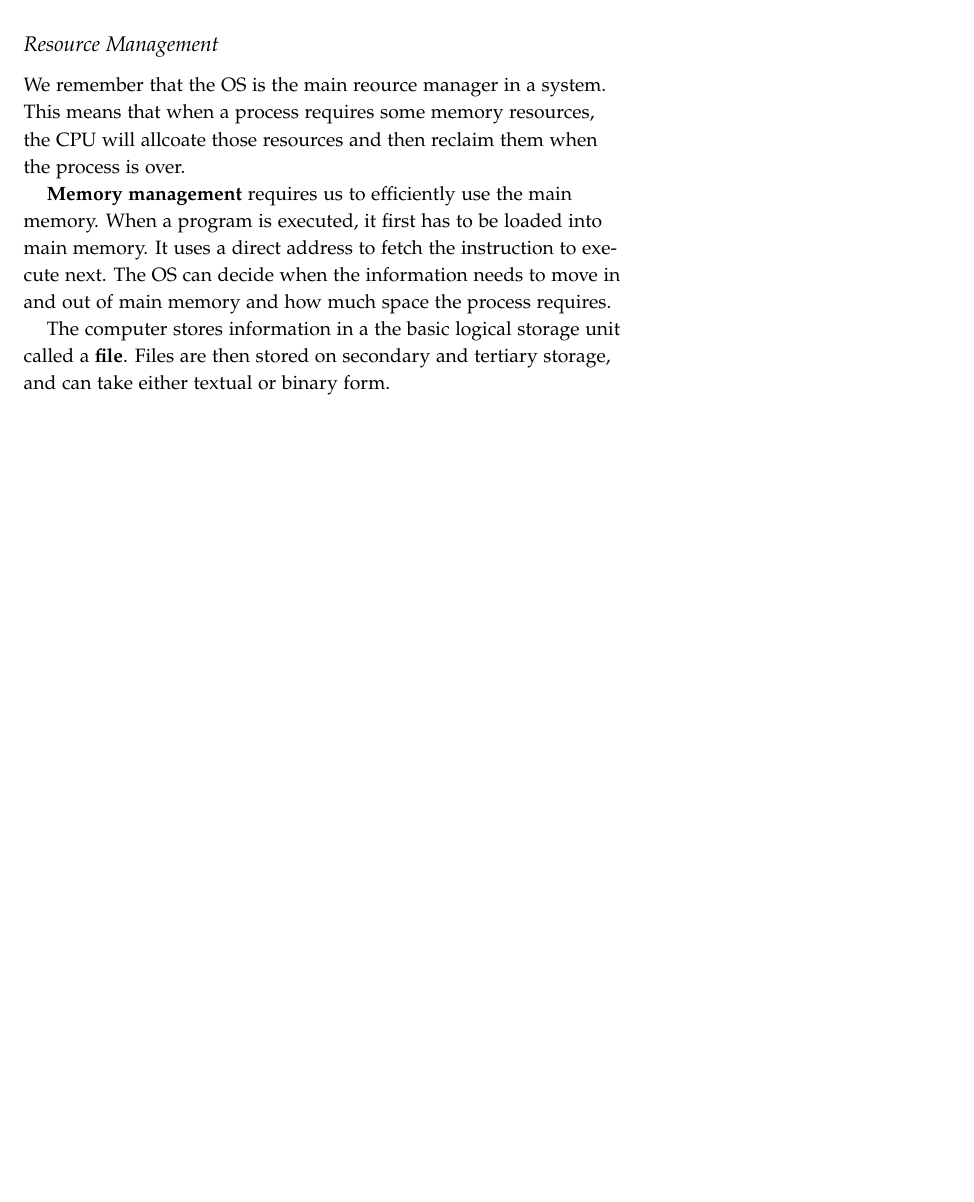
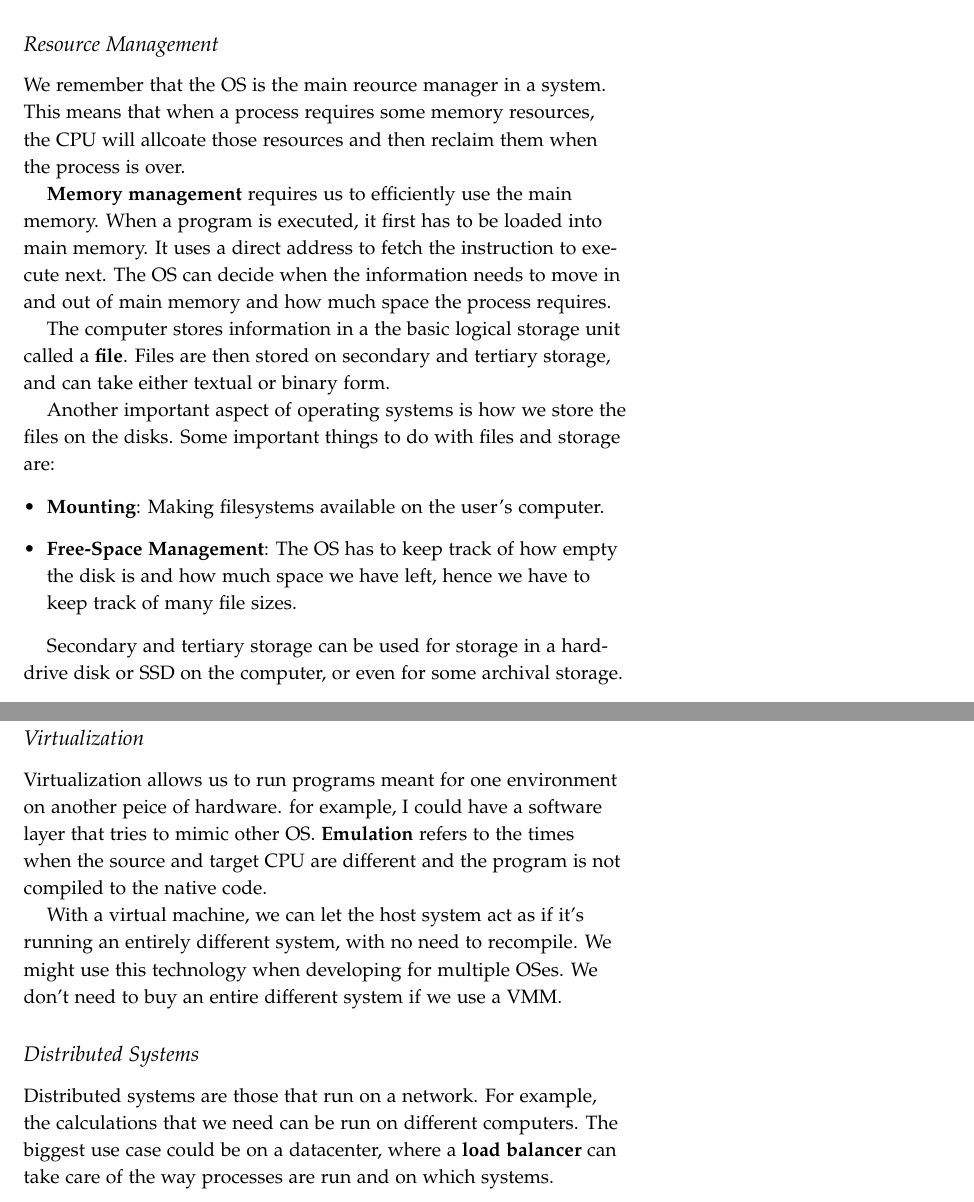
Before and after one commit to andrew15818/109, a LaTeX document (fall/operating_systems/notes/intro.tex): part of page 3 of 3 before the commit and two parts of pages 3 and 4 of 4 after it, the two joined at a grey line, cut so that both start at the same text, the shorter picture padded with empty space. Compiled offline with pdfLaTeX.

Commit message:
finished intro notes

```diff
--- a/fall/operating_systems/notes/intro.tex
+++ b/fall/operating_systems/notes/intro.tex
@@ -120,4 +120,33 @@ The computer stores information in a the basic logical storage unit called a \te
 Files are then stored on secondary and tertiary storage, and can take either textual
 or binary form.
 
+Another important aspect of operating systems is how we store the files on the disks.
+Some important things to do with files and storage are:
+\begin{itemize}
+		\item \textbf{Mounting}: Making filesystems available on the user's computer.
+		\item \textbf{Free-Space Management}: The OS has to keep track of how empty the
+				disk is and how much space we have left, hence we have to keep track
+				of many file sizes.
+\end{itemize}
+
+Secondary and tertiary storage can be used for storage in a hard-drive disk or SSD on the
+computer, or even for some archival storage.
+
+\subsection{Virtualization}
+Virtualization allows us to run programs meant for one environment on another peice of
+hardware. for example, I could have a software layer that tries to mimic other
+OS. \textbf{Emulation} refers to the times when the source and target CPU are different
+and the program is not compiled to the native code.
+
+With a virtual machine, we can let the host system act as if it's running an entirely
+different system, with no need to recompile. We might use this technology when
+developing for multiple OSes. We don't need to buy an entire different system
+if we use a VMM.
+
+\subsection{Distributed Systems}
+Distributed systems are those that run on a network. For example, the calculations
+that we need can be run on different computers. The biggest use case could be on a
+datacenter, where a \textbf{load balancer} can take care of the way processes are run
+and on which systems.
+
 \end{document}
```
Also changed, not shown: fall/operating_systems/notes/intro.pdf.
